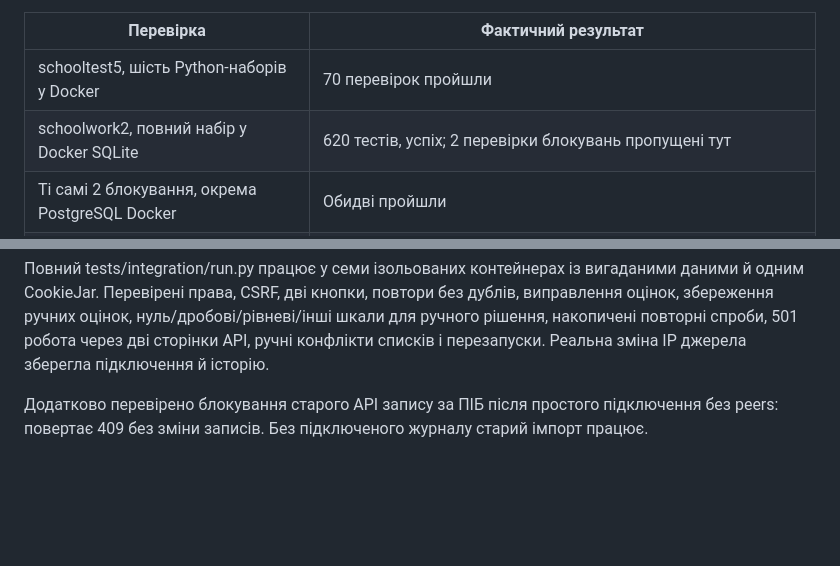
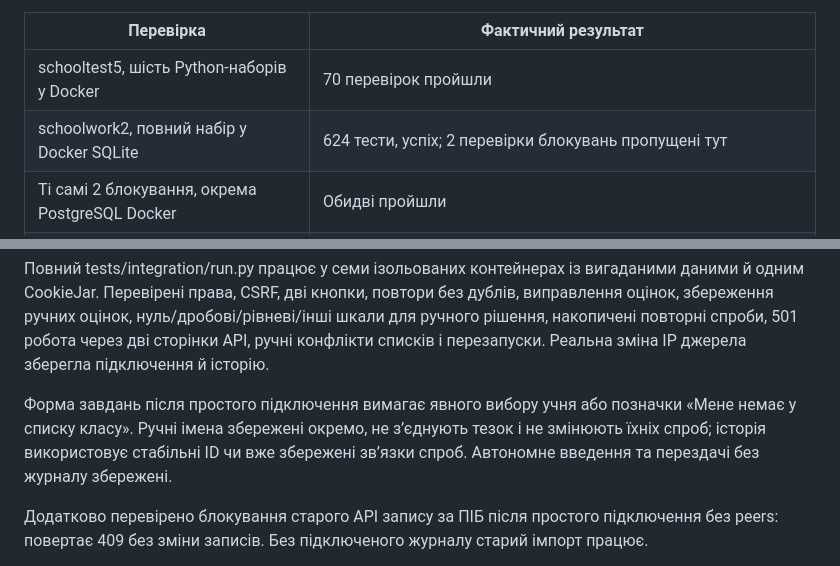
Before and after one commit to yrskrs/school_test, a Markdown page: INTEGRATION_CHECKS.md, 2 parts joined by grey strips. GitHub-like rendering; blank space fills up the shorter version.

```diff
--- a/INTEGRATION_CHECKS.md
+++ b/INTEGRATION_CHECKS.md
@@ -5,7 +5,7 @@
 | Перевірка | Фактичний результат |
 |---|---|
 | schooltest5, шість Python-наборів у Docker | 70 перевірок пройшли |
-| schoolwork2, повний набір у Docker SQLite | 620 тестів, успіх; 2 перевірки блокувань пропущені тут |
+| schoolwork2, повний набір у Docker SQLite | 624 тести, успіх; 2 перевірки блокувань пропущені тут |
 | Ті самі 2 блокування, окрема PostgreSQL Docker | Обидві пройшли |
 | schooljournal, повний набір у Docker | 357 тестів пройшли |
 | Міграційні розбіжності Django | Немає; журнал має адитивну 0012 |
@@ -13,6 +13,8 @@
 | Утиліти оновлення | 4 / 4 / 3 застосовні перевірки; реальний HTTPS fetch main кожного GitHub-репозиторію успішний |
 
 Повний tests/integration/run.py працює у семи ізольованих контейнерах із вигаданими даними й одним CookieJar. Перевірені права, CSRF, дві кнопки, повтори без дублів, виправлення оцінок, збереження ручних оцінок, нуль/дробові/рівневі/інші шкали для ручного рішення, накопичені повторні спроби, 501 робота через дві сторінки API, ручні конфлікти списків і перезапуски. Реальна зміна IP джерела зберегла підключення й історію.
+
+Форма завдань після простого підключення вимагає явного вибору учня або позначки «Мене немає у списку класу». Ручні імена збережені окремо, не з’єднують тезок і не змінюють їхніх спроб; історія використовує стабільні ID чи вже збережені зв’язки спроб. Автономне введення та перездачі без журналу збережені.
 
 Додатково перевірено блокування старого API запису за ПІБ після простого підключення без peers: повертає 409 без зміни записів. Без підключеного журналу старий імпорт працює.
 
```
Also changed, not shown: INTEGRATION.md (+2 -0 lines), README.md (+1 -1 lines).
